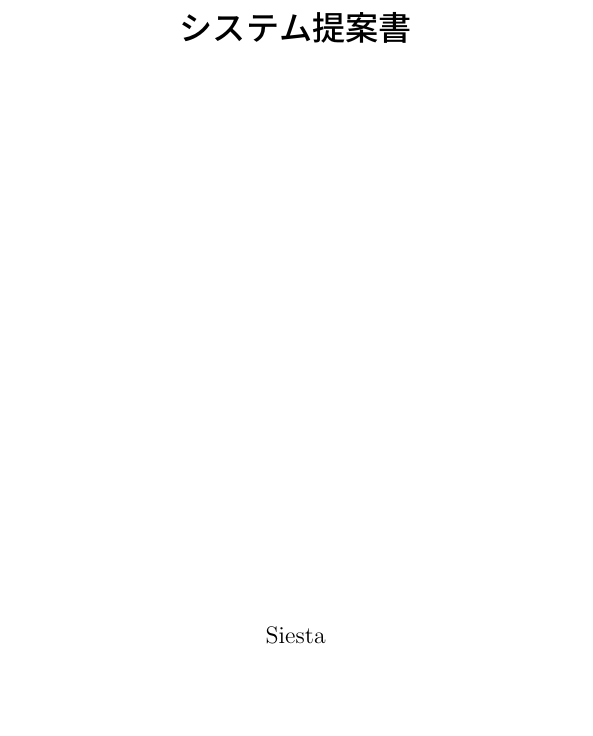
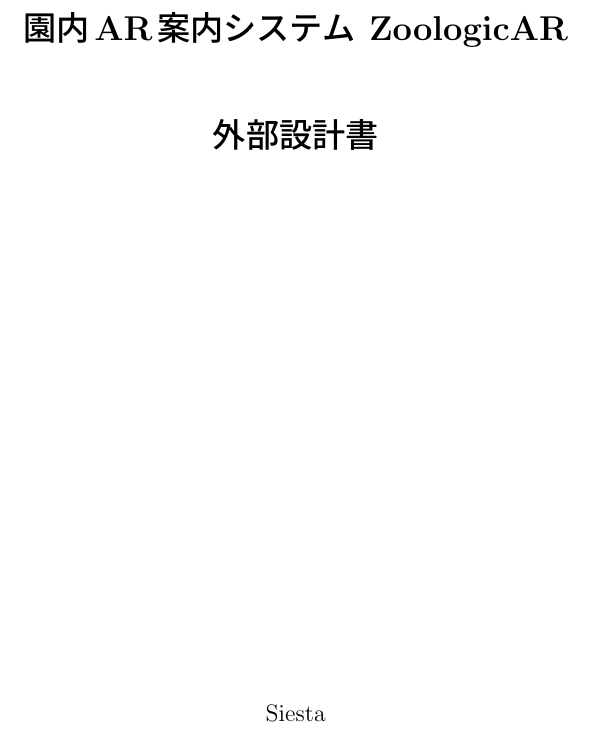
Before and after one commit to Hamato190360c/Siesta, a LaTeX document (gaibuSekkei/gaibuSekkei.tex): part of page 1 of 3, cut at the place of the change, the shorter picture padded with empty space. Compiled offline with pLaTeX and dvipdfmx.

Commit message:
外部設計書はじめに編集

```diff
--- a/gaibuSekkei/gaibuSekkei.tex
+++ b/gaibuSekkei/gaibuSekkei.tex
@@ -15,10 +15,10 @@
 
 \title{
 \vspace{30mm}
-{\bf システム提案書}
+{\bf 園内AR案内システム~ZoologicAR}
 \\
-\vspace{5mm}
-{\bf }
+\vspace{10mm}
+{\bf 外部設計書}
 \vspace{90mm}
 }
 
```
Also changed, not shown: gaibuSekkei/gaibuSekkei.pdf.
